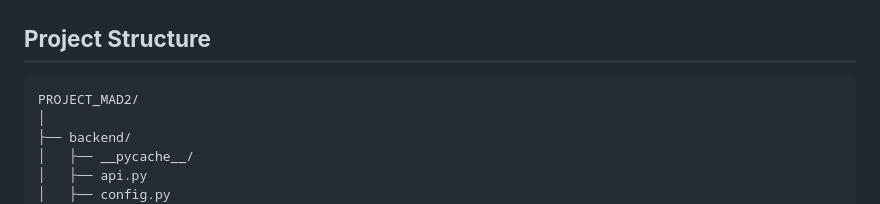
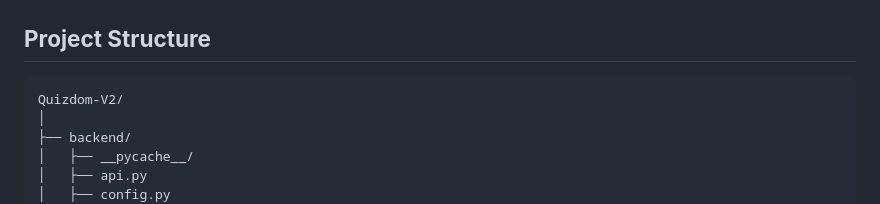
Before and after one commit to kavstea/MAD-II-Quizdom, a Markdown page: README.md, the part around the change. Drawn GitHub-style.

````diff
--- a/README.md
+++ b/README.md
@@ -12,7 +12,7 @@ A Flask + VueJS-based full-stack quiz management system. It introduces new featu
 
 ## **Project Structure**
 ```
-PROJECT_MAD2/
+Quizdom-V2/
 │
 ├── backend/
 │   ├── __pycache__/
````
